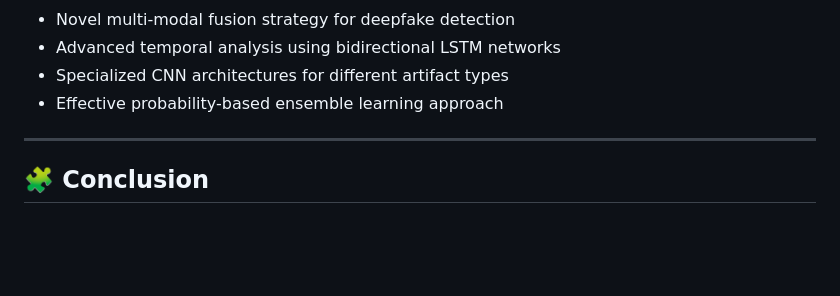
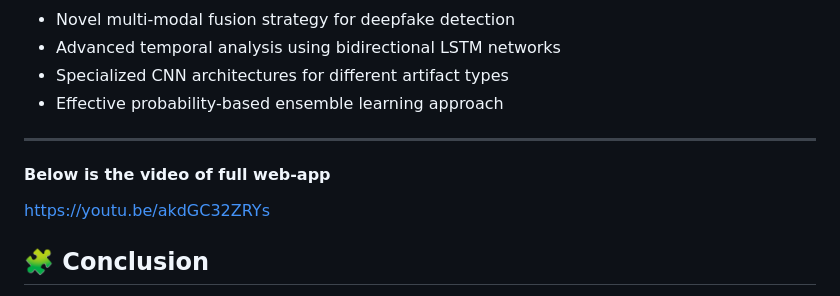
Before and after one commit to Deekshithshaiva05/Detection-of-Face-Swap-Based-on-DeepFake-Videos, a Markdown page: README.md, the part around the change. Rendered like a GitHub page; blank space fills up the shorter version.

Commit message:
Add video link of full web app to README
Added a link to a video demonstrating the web app.

```diff
--- a/README.md
+++ b/README.md
@@ -158,5 +158,9 @@ The system employs a **sophisticated ensemble approach** analyzing multiple visu
 
 ---
 
+#### Below is the video of full web-app
+
+https://youtu.be/akdGC32ZRYs
+
 ## 🧩 Conclusion
 The **Ultimate DeepFake Detection System** represents a **significant advancement** in video authenticity verification — combining **sophisticated computer vision techniques** with **state-of-the-art deep learning approaches** to deliver **reliable, interpretable, and high-performance deepfake detection capabilities**.
```
